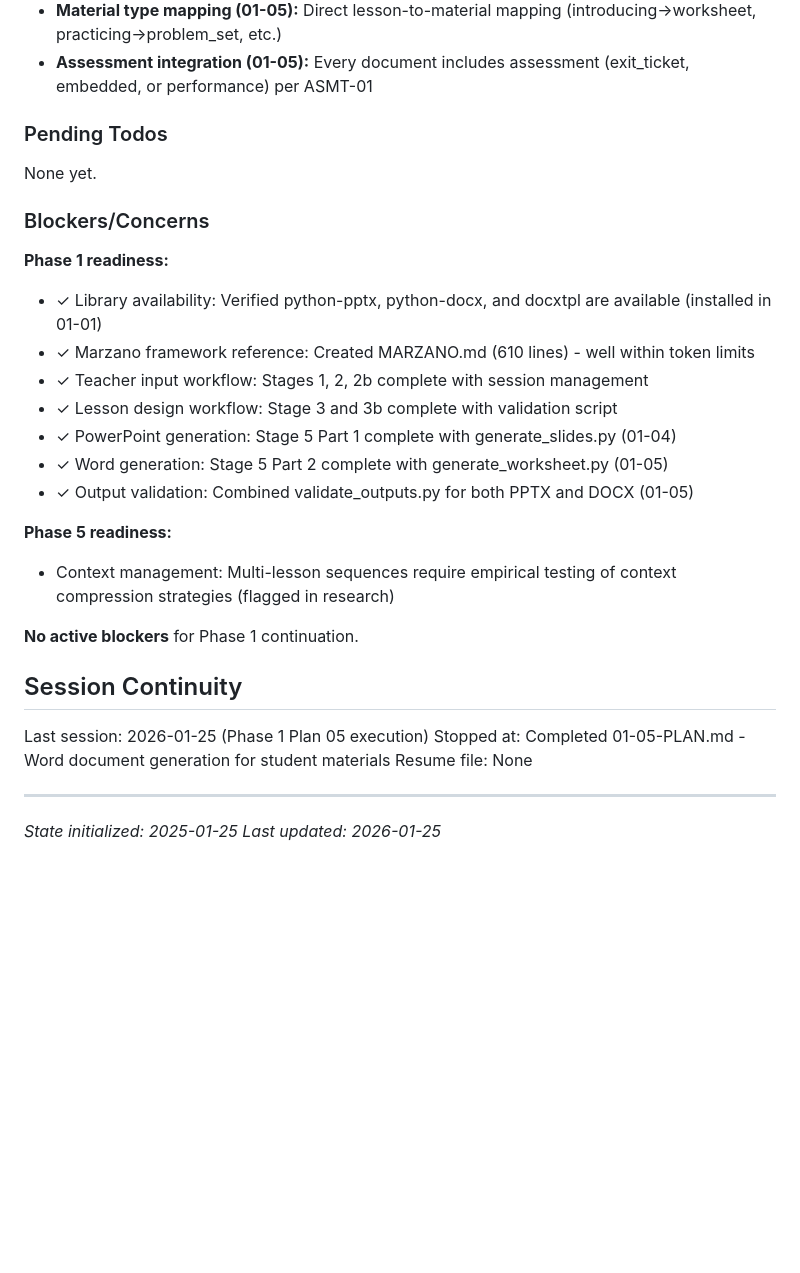
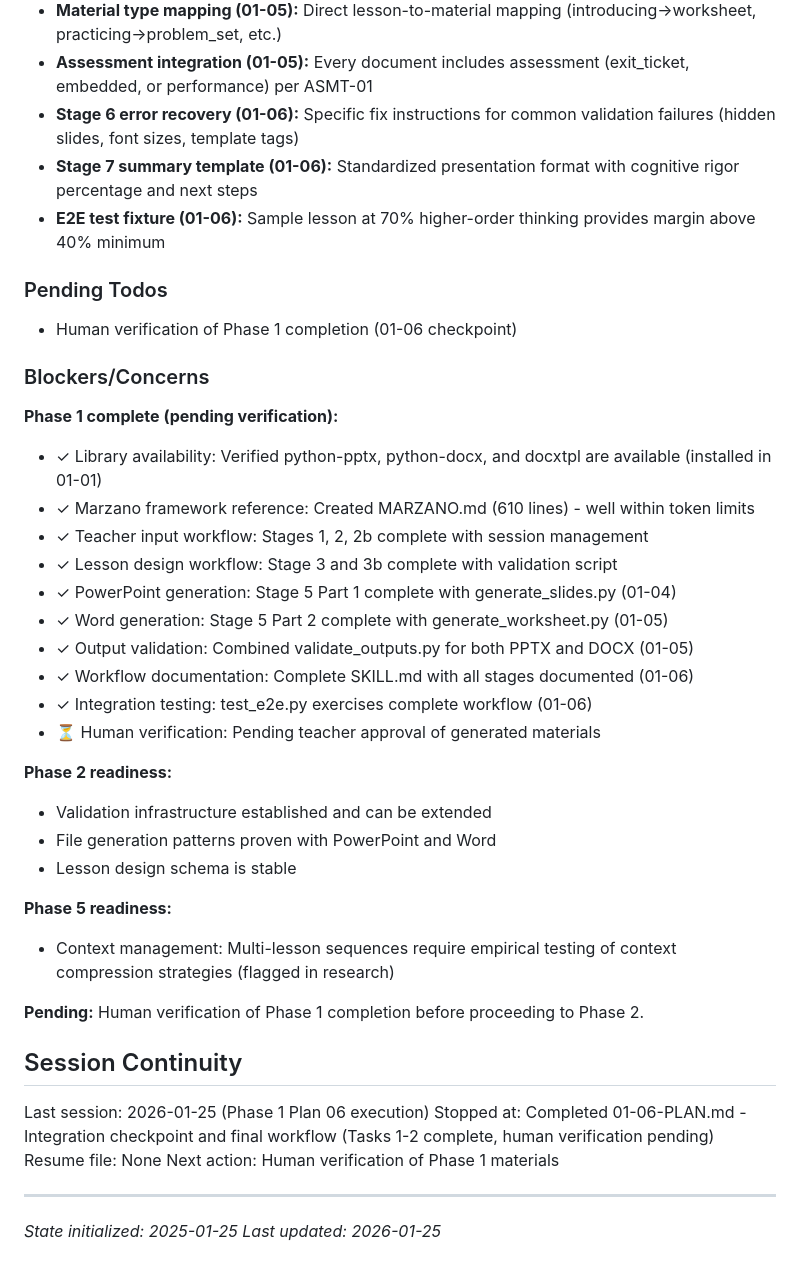
Before and after one commit to dinoah1981/lesson-designer, a Markdown page: .planning/STATE.md, the part around one of its changes. Rendered like a GitHub page; blank space fills up the shorter version.

```diff
--- a/.planning/STATE.md
+++ b/.planning/STATE.md
@@ -58,14 +58,17 @@ Recent decisions affecting current work:
 - **Presenter notes structure (01-04):** SAY/ASK/DEMO/WATCH FOR sections for teacher guidance
 - **Material type mapping (01-05):** Direct lesson-to-material mapping (introducing->worksheet, practicing->problem_set, etc.)
 - **Assessment integration (01-05):** Every document includes assessment (exit_ticket, embedded, or performance) per ASMT-01
+- **Stage 6 error recovery (01-06):** Specific fix instructions for common validation failures (hidden slides, font sizes, template tags)
+- **Stage 7 summary template (01-06):** Standardized presentation format with cognitive rigor percentage and next steps
+- **E2E test fixture (01-06):** Sample lesson at 70% higher-order thinking provides margin above 40% minimum
 
 ### Pending Todos
 
-None yet.
+- Human verification of Phase 1 completion (01-06 checkpoint)
 
 ### Blockers/Concerns
 
-**Phase 1 readiness:**
+**Phase 1 complete (pending verification):**
 - ✓ Library availability: Verified python-pptx, python-docx, and docxtpl are available (installed in 01-01)
 - ✓ Marzano framework reference: Created MARZANO.md (610 lines) - well within token limits
 - ✓ Teacher input workflow: Stages 1, 2, 2b complete with session management
@@ -73,17 +76,26 @@ None yet.
 - ✓ PowerPoint generation: Stage 5 Part 1 complete with generate_slides.py (01-04)
 - ✓ Word generation: Stage 5 Part 2 complete with generate_worksheet.py (01-05)
 - ✓ Output validation: Combined validate_outputs.py for both PPTX and DOCX (01-05)
+- ✓ Workflow documentation: Complete SKILL.md with all stages documented (01-06)
+- ✓ Integration testing: test_e2e.py exercises complete workflow (01-06)
+- ⏳ Human verification: Pending teacher approval of generated materials
+
+**Phase 2 readiness:**
+- Validation infrastructure established and can be extended
+- File generation patterns proven with PowerPoint and Word
+- Lesson design schema is stable
 
 **Phase 5 readiness:**
 - Context management: Multi-lesson sequences require empirical testing of context compression strategies (flagged in research)
 
-**No active blockers** for Phase 1 continuation.
+**Pending:** Human verification of Phase 1 completion before proceeding to Phase 2.
 
 ## Session Continuity
 
-Last session: 2026-01-25 (Phase 1 Plan 05 execution)
-Stopped at: Completed 01-05-PLAN.md - Word document generation for student materials
+Last session: 2026-01-25 (Phase 1 Plan 06 execution)
+Stopped at: Completed 01-06-PLAN.md - Integration checkpoint and final workflow (Tasks 1-2 complete, human verification pending)
 Resume file: None
+Next action: Human verification of Phase 1 materials
 
 ---
 *State initialized: 2025-01-25*
```
Also changed, not shown: other parts of .planning/STATE.md (+9 -9 lines), 1 other file.
